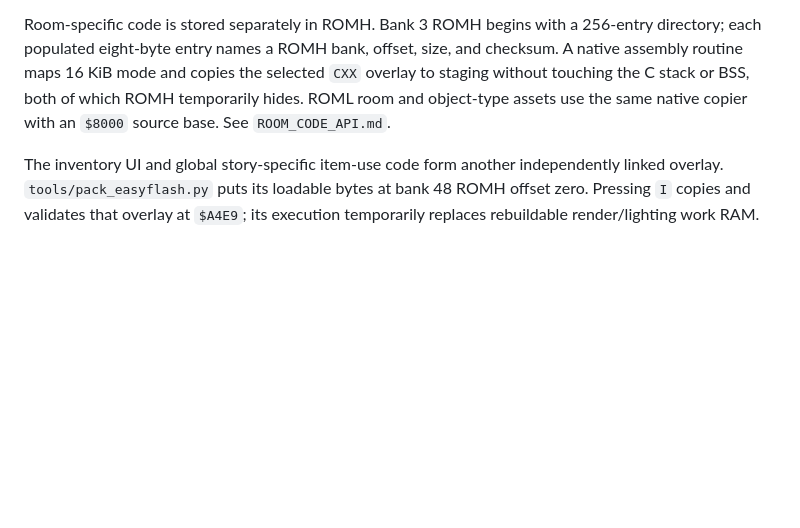
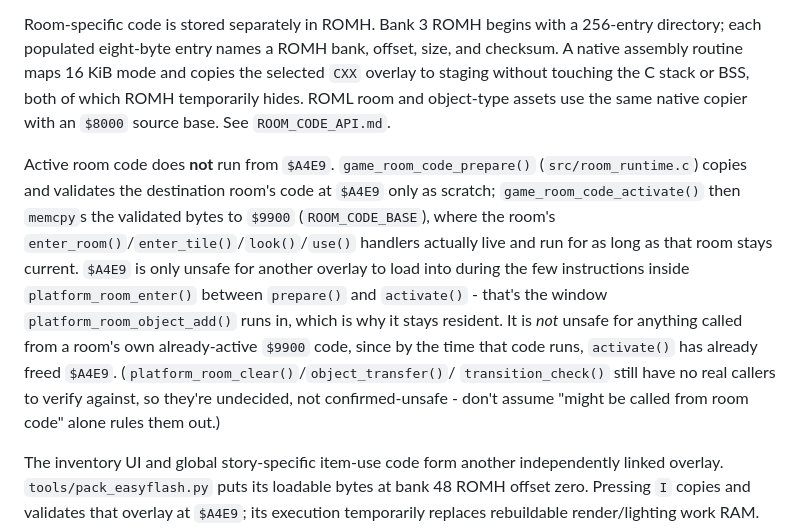
Before and after one commit to dschwen/cc65-c64-skeleton, a Markdown page: EASYFLASH_CARTRIDGE.md, the part around the change. Drawn GitHub-style; blank space fills up the shorter version.

Commit message:
Correct EasyFlash docs: room code runs from $9900, not $A4E9
The room-helpers overlay work claimed platform_room_clear/object_
transfer/transition_check were unsafe to move because they might be
called from room code, and room code was described as running from
$A4E9. That's wrong: room_runtime.c's game_room_code_prepare() only
stages and validates at $A4E9 as scratch; game_room_code_activate()
then memcpys the validated bytes to $9900 (ROOM_CODE_BASE), which is
where a room's enter_room()/enter_tile()/look()/use() handlers
actually live and run.

$A4E9 is only genuinely unsafe for another overlay to load into
during the few instructions inside platform_room_enter() between
prepare() and activate() - the window platform_room_object_add() runs
in, which is why it stays resident. Anything called from a room's own
already-active $9900 code runs after activate() has already freed
$A4E9, so it was never actually at risk.

No code changes - the three still-uncalled functions stay resident for
now (no real caller to verify safety against either way), but the
reasoning for revisiting them later needed to stop pointing at the
wrong constraint.

Co-Authored-By: Claude Sonnet 5 <noreply@anthropic.com>
Claude-Session: https://claude.ai/code/session_01LruwcgnrJLmUE9H4aFEG7M

```diff
--- a/EASYFLASH_CARTRIDGE.md
+++ b/EASYFLASH_CARTRIDGE.md
@@ -406,6 +406,22 @@ copies the selected `CXX` overlay to staging without touching the C stack or
 BSS, both of which ROMH temporarily hides. ROML room and object-type assets use
 the same native copier with an `$8000` source base. See `ROOM_CODE_API.md`.
 
+Active room code does **not** run from `$A4E9`. `game_room_code_prepare()`
+(`src/room_runtime.c`) copies and validates the destination room's code at
+`$A4E9` only as scratch; `game_room_code_activate()` then `memcpy`s the
+validated bytes to `$9900` (`ROOM_CODE_BASE`), where the room's
+`enter_room()`/`enter_tile()`/`look()`/`use()` handlers actually live and run
+for as long as that room stays current. `$A4E9` is only unsafe for another
+overlay to load into during the few instructions inside
+`platform_room_enter()` between `prepare()` and `activate()` - that's the
+window `platform_room_object_add()` runs in, which is why it stays resident.
+It is *not* unsafe for anything called from a room's own already-active
+`$9900` code, since by the time that code runs, `activate()` has already
+freed `$A4E9`. (`platform_room_clear()`/`object_transfer()`/
+`transition_check()` still have no real callers to verify against, so
+they're undecided, not confirmed-unsafe - don't assume "might be called from
+room code" alone rules them out.)
+
 The inventory UI and global story-specific item-use code form another
 independently linked overlay. `tools/pack_easyflash.py` puts its loadable bytes
 at bank 48 ROMH offset zero. Pressing `I` copies and validates that overlay at
```
